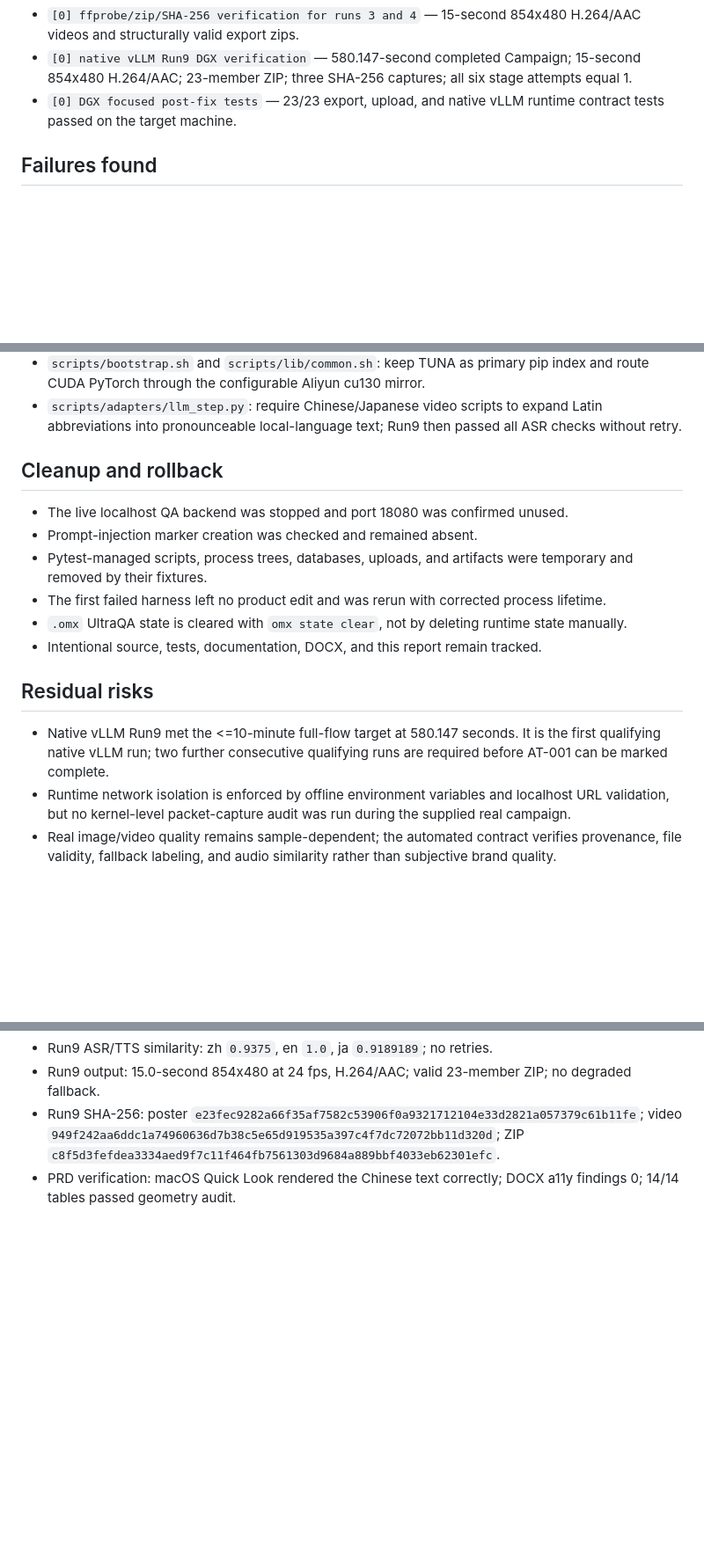
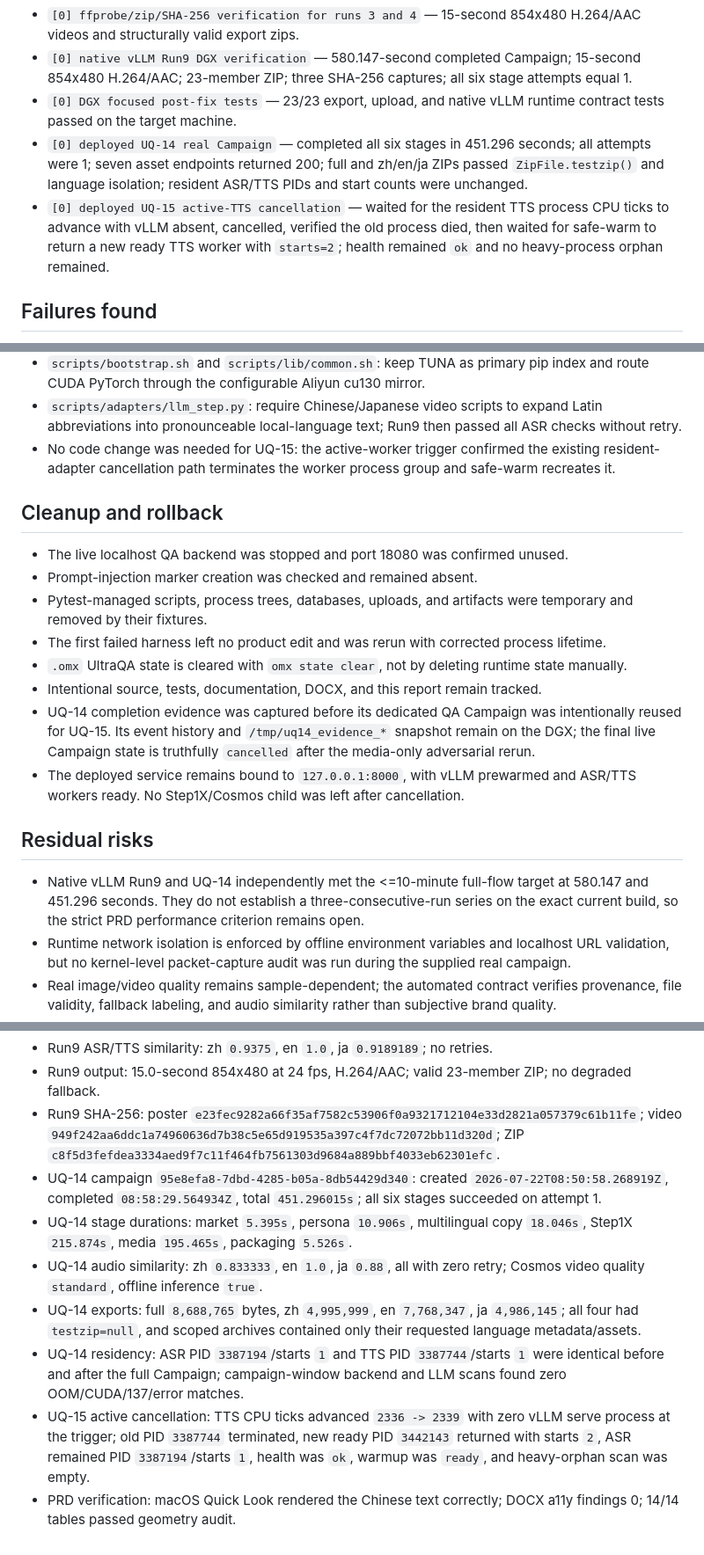
Before and after one commit to RongjieChen/overseaark, a Markdown page: docs/ULTRAQA-REPORT.md, 3 parts joined by grey strips. Shown at 88% size. Drawn GitHub-style; blank space fills up the shorter version.

```diff
--- a/docs/ULTRAQA-REPORT.md
+++ b/docs/ULTRAQA-REPORT.md
@@ -39,6 +41,8 @@
 - `[0] ffprobe/zip/SHA-256 verification for runs 3 and 4` — 15-second 854x480 H.264/AAC videos and structurally valid export zips.
 - `[0] native vLLM Run9 DGX verification` — 580.147-second completed Campaign; 15-second 854x480 H.264/AAC; 23-member ZIP; three SHA-256 captures; all six stage attempts equal 1.
 - `[0] DGX focused post-fix tests` — 23/23 export, upload, and native vLLM runtime contract tests passed on the target machine.
+- `[0] deployed UQ-14 real Campaign` — completed all six stages in 451.296 seconds; all attempts were 1; seven asset endpoints returned 200; full and zh/en/ja ZIPs passed `ZipFile.testzip()` and language isolation; resident ASR/TTS PIDs and start counts were unchanged.
+- `[0] deployed UQ-15 active-TTS cancellation` — waited for the resident TTS process CPU ticks to advance with vLLM absent, cancelled, verified the old process died, then waited for safe-warm to return a new ready TTS worker with `starts=2`; health remained `ok` and no heavy-process orphan remained.
 
 ## Failures found
 
@@ -67,6 +72,7 @@
 - `backend/app/main.py` plus `test_upload_boundaries.py`: validate WAV, MP3, M4A, and WebM container signatures against the declared MIME type.
 - `scripts/bootstrap.sh` and `scripts/lib/common.sh`: keep TUNA as primary pip index and route CUDA PyTorch through the configurable Aliyun cu130 mirror.
 - `scripts/adapters/llm_step.py`: require Chinese/Japanese video scripts to expand Latin abbreviations into pronounceable local-language text; Run9 then passed all ASR checks without retry.
+- No code change was needed for UQ-15: the active-worker trigger confirmed the existing resident-adapter cancellation path terminates the worker process group and safe-warm recreates it.
 
 ## Cleanup and rollback
 
@@ -76,10 +82,12 @@
 - The first failed harness left no product edit and was rerun with corrected process lifetime.
 - `.omx` UltraQA state is cleared with `omx state clear`, not by deleting runtime state manually.
 - Intentional source, tests, documentation, DOCX, and this report remain tracked.
+- UQ-14 completion evidence was captured before its dedicated QA Campaign was intentionally reused for UQ-15. Its event history and `/tmp/uq14_evidence_*` snapshot remain on the DGX; the final live Campaign state is truthfully `cancelled` after the media-only adversarial rerun.
+- The deployed service remains bound to `127.0.0.1:8000`, with vLLM prewarmed and ASR/TTS workers ready. No Step1X/Cosmos child was left after cancellation.
 
 ## Residual risks
 
-- Native vLLM Run9 met the <=10-minute full-flow target at 580.147 seconds. It is the first qualifying native vLLM run; two further consecutive qualifying runs are required before AT-001 can be marked complete.
+- Native vLLM Run9 and UQ-14 independently met the <=10-minute full-flow target at 580.147 and 451.296 seconds. They do not establish a three-consecutive-run series on the exact current build, so the strict PRD performance criterion remains open.
 - Runtime network isolation is enforced by offline environment variables and localhost URL validation, but no kernel-level packet-capture audit was run during the supplied real campaign.
 - Real image/video quality remains sample-dependent; the automated contract verifies provenance, file validity, fallback labeling, and audio similarity rather than subjective brand quality.
 - Ruff is configured but was not installed in the local test venv; `compileall`, pytest, TypeScript type checking, and Vite build were used without adding a new dependency.
@@ -101,4 +109,10 @@
 - Run9 ASR/TTS similarity: zh `0.9375`, en `1.0`, ja `0.9189189`; no retries.
 - Run9 output: 15.0-second 854x480 at 24 fps, H.264/AAC; valid 23-member ZIP; no degraded fallback.
 - Run9 SHA-256: poster `e23fec9282a66f35af7582c53906f0a9321712104e33d2821a057379c61b11fe`; video `949f242aa6ddc1a74960636d7b38c5e65d919535a397c4f7dc72072bb11d320d`; ZIP `c8f5d3fefdea3334aed9f7c11f464fb7561303d9684a889bbf4033eb62301efc`.
+- UQ-14 campaign `95e8efa8-7dbd-4285-b05a-8db54429d340`: created `2026-07-22T08:50:58.268919Z`, completed `08:58:29.564934Z`, total `451.296015s`; all six stages succeeded on attempt 1.
+- UQ-14 stage durations: market `5.395s`, persona `10.906s`, multilingual copy `18.046s`, Step1X `215.874s`, media `195.465s`, packaging `5.526s`.
+- UQ-14 audio similarity: zh `0.833333`, en `1.0`, ja `0.88`, all with zero retry; Cosmos video quality `standard`, offline inference `true`.
+- UQ-14 exports: full `8,688,765` bytes, zh `4,995,999`, en `7,768,347`, ja `4,986,145`; all four had `testzip=null`, and scoped archives contained only their requested language metadata/assets.
+- UQ-14 residency: ASR PID `3387194`/starts `1` and TTS PID `3387744`/starts `1` were identical before and after the full Campaign; campaign-window backend and LLM scans found zero OOM/CUDA/137/error matches.
+- UQ-15 active cancellation: TTS CPU ticks advanced `2336 -> 2339` with zero vLLM serve process at the trigger; old PID `3387744` terminated, new ready PID `3442143` returned with starts `2`, ASR remained PID `3387194`/starts `1`, health was `ok`, warmup was `ready`, and heavy-orphan scan was empty.
 - PRD verification: macOS Quick Look rendered the Chinese text correctly; DOCX a11y findings 0; 14/14 tables passed geometry audit.
```
Also changed, not shown: other parts of docs/ULTRAQA-REPORT.md (+6 -3 lines), README.md (+3 -3 lines), docs/DEPLOYMENT.md (+3 -1 lines).
